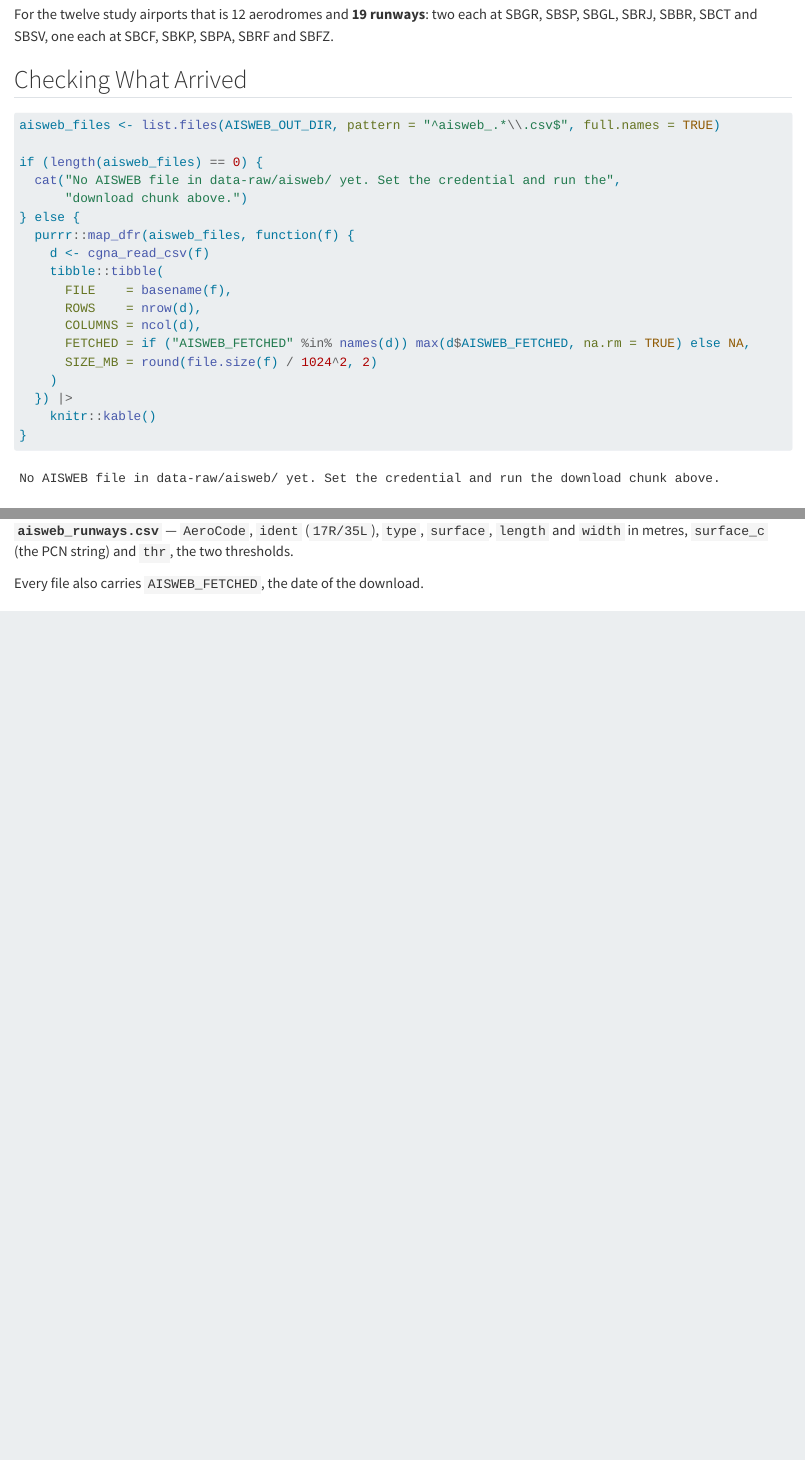
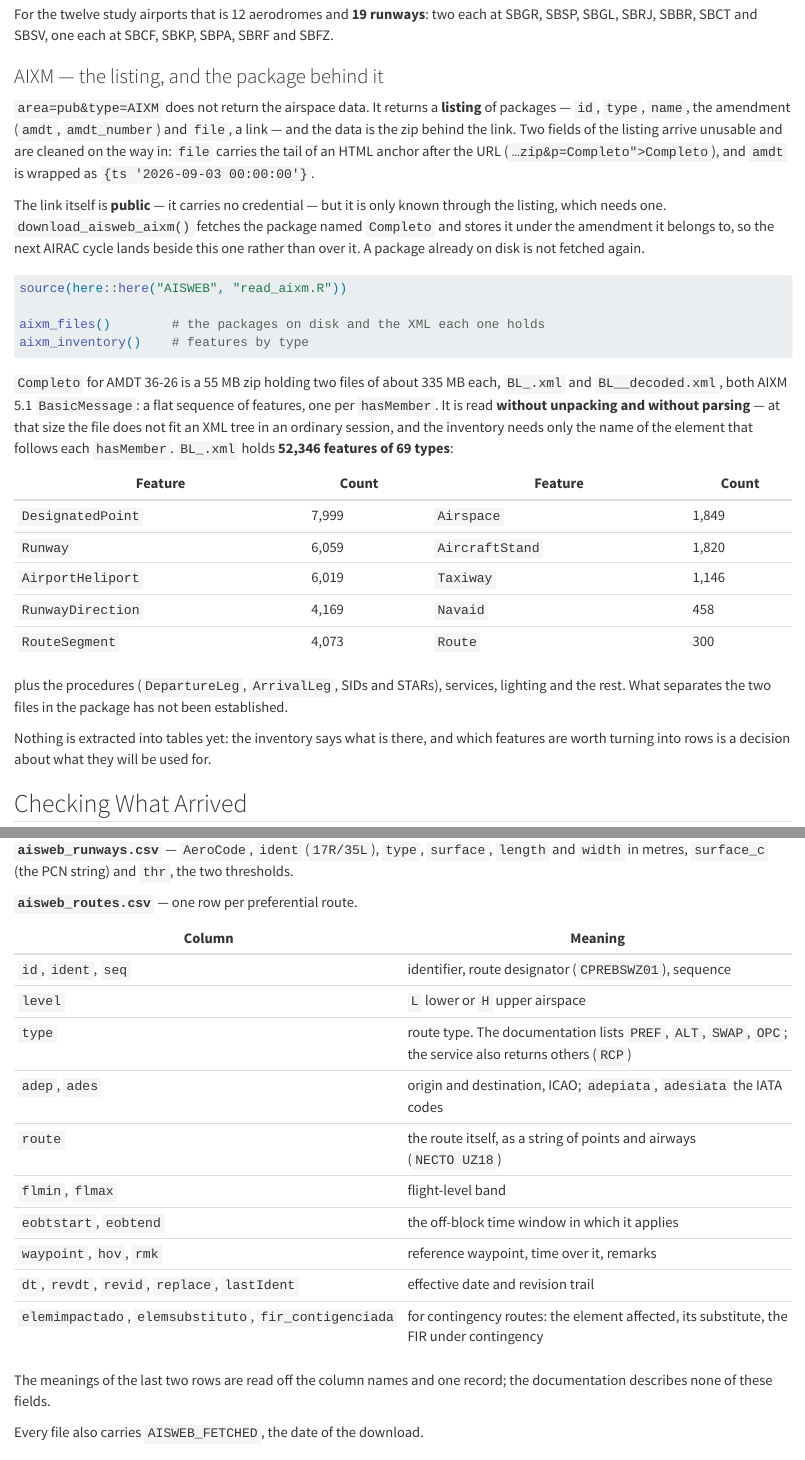
Before and after one commit to benevidesjpcb/BRA-ingestion, a Quarto document (AISWEB-BRA-ingestion.qmd): the page in a window 1100 px wide, from 3890 px down before the commit and from 3910 px down after it, so that both start at the same text, and a second part further down, joined at a grey line. Rendered offline with R 4.5, knitr and Pandoc in place of Quarto, with nearby package versions; long lines of code are wrapped.

Commit message:
AISWEB: download the AIXM package and take its inventory
pub&type=AIXM returns a listing, and the first real answer showed what it looks
like: three packages, each with an amendment and a link. Two fields arrive
unusable and are cleaned: the link carries the tail of an HTML anchor after the
URL, and amdt is wrapped as {ts '...'}.

download_aisweb_aixm() fetches the package named Completo into
data-raw/aisweb/aixm/, named after its amendment so a new cycle does not
replace the old one, and skips a package already on disk. The link is public;
only the listing needs the credential. What comes back is checked to be a zip.

read_aixm.R reads the package without unpacking or parsing it. For AMDT 36-26:
two AIXM 5.1 files of ~335 MB, and BL_.xml holds 52,346 features of 69 types
(7,999 DesignatedPoint, 6,059 Runway, 6,019 AirportHeliport, 1,820
AircraftStand ...). The count was reproduced by an independent stream over the
same file.

The chapter also documents the routes file from its first real record. Nothing
is extracted from the AIXM into tables yet.

download_aisweb_aixm() was exercised against a simulated listing; the package
on this machine was fetched by hand from the link in the real one.

Co-Authored-By: Claude Opus 5.5 <noreply@anthropic.com>

````diff
--- a/AISWEB-BRA-ingestion.qmd
+++ b/AISWEB-BRA-ingestion.qmd
@@ -207,6 +208,49 @@ download_aisweb_aerodromes(c("SBGR", "SBSP", "SBGL", "SBRJ", "SBBR", "SBCF",
 For the twelve study airports that is 12 aerodromes and **19 runways**: two each at SBGR,
 SBSP, SBGL, SBRJ, SBBR, SBCT and SBSV, one each at SBCF, SBKP, SBPA, SBRF and SBFZ.
 
+### AIXM — the listing, and the package behind it
+
+`area=pub&type=AIXM` does not return the airspace data. It returns a **listing** of
+packages — `id`, `type`, `name`, the amendment (`amdt`, `amdt_number`) and `file`, a link —
+and the data is the zip behind the link. Two fields of the listing arrive unusable and are
+cleaned on the way in: `file` carries the tail of an HTML anchor after the URL
+(`…zip&p=Completo">Completo`), and `amdt` is wrapped as `{ts '2026-09-03 00:00:00'}`.
+
+The link itself is **public** — it carries no credential — but it is only known through the
+listing, which needs one. `download_aisweb_aixm()` fetches the package named `Completo` and
+stores it under the amendment it belongs to, so the next AIRAC cycle lands beside this one
+rather than over it. A package already on disk is not fetched again.
+
+```{r}
+#| label: read-bra-aisweb-aixm
+#| eval: false
+
+source(here::here("AISWEB", "read_aixm.R"))
+
+aixm_files()        # the packages on disk and the XML each one holds
+aixm_inventory()    # features by type
+```
+
+`Completo` for AMDT 36-26 is a 55 MB zip holding two files of about 335 MB each, `BL_.xml`
+and `BL__decoded.xml`, both AIXM 5.1 `BasicMessage`: a flat sequence of features, one per
+`hasMember`. It is read **without unpacking and without parsing** — at that size the file
+does not fit an XML tree in an ordinary session, and the inventory needs only the name of
+the element that follows each `hasMember`. `BL_.xml` holds **52,346 features of 69 types**:
+
+| Feature | Count | | Feature | Count |
+| --- | --- | --- | --- | --- |
+| `DesignatedPoint` | 7,999 | | `Airspace` | 1,849 |
+| `Runway` | 6,059 | | `AircraftStand` | 1,820 |
+| `AirportHeliport` | 6,019 | | `Taxiway` | 1,146 |
+| `RunwayDirection` | 4,169 | | `Navaid` | 458 |
+| `RouteSegment` | 4,073 | | `Route` | 300 |
+
+plus the procedures (`DepartureLeg`, `ArrivalLeg`, SIDs and STARs), services, lighting and
+the rest. What separates the two files in the package has not been established.
+
+Nothing is extracted into tables yet: the inventory says what is there, and which features
+are worth turning into rows is a decision about what they will be used for.
+
 ## Checking What Arrived
 
 ```{r}
@@ -263,6 +307,24 @@ waypoint came into effect).
 **`aisweb_runways.csv`** — `AeroCode`, `ident` (`17R/35L`), `type`, `surface`, `length` and
 `width` in metres, `surface_c` (the PCN string) and `thr`, the two thresholds.
 
+**`aisweb_routes.csv`** — one row per preferential route.
+
+| Column | Meaning |
+| --- | --- |
+| `id`, `ident`, `seq` | identifier, route designator (`CPREBSWZ01`), sequence |
+| `level` | `L` lower or `H` upper airspace |
+| `type` | route type. The documentation lists `PREF`, `ALT`, `SWAP`, `OPC`; the service also returns others (`RCP`) |
+| `adep`, `ades` | origin and destination, ICAO; `adepiata`, `adesiata` the IATA codes |
+| `route` | the route itself, as a string of points and airways (`NECTO UZ18`) |
+| `flmin`, `flmax` | flight-level band |
+| `eobtstart`, `eobtend` | the off-block time window in which it applies |
+| `waypoint`, `hov`, `rmk` | reference waypoint, time over it, remarks |
+| `dt`, `revdt`, `revid`, `replace`, `lastIdent` | effective date and revision trail |
+| `elemimpactado`, `elemsubstituto`, `fir_contigenciada` | for contingency routes: the element affected, its substitute, the FIR under contingency |
+
+The meanings of the last two rows are read off the column names and one record; the
+documentation describes none of these fields.
+
 Every file also carries `AISWEB_FETCHED`, the date of the download.
 
 ## Using It — The Runways the Taxi Table Reports
--- a/AISWEB/download_aisweb.R
+++ b/AISWEB/download_aisweb.R
@@ -355,9 +355,65 @@ download_aisweb_waypoints <- function(...) download_aisweb("waypoints", ...)
 download_aisweb_routes <- function(...) download_aisweb("routesp", ..., name = "routes")
 
 # The AIP package (area=pub). `type` is REQUIRED and is "AIXM" or "AIP". What
-# comes back is not the data but a LISTING of it: id, type, name, and `file`, a
-# link to download each element. dt = "yyyy-mm-dd" restricts it to what was
-# updated since that date; without it, what is in force.
-download_aisweb_pub <- function(type = c("AIXM", "AIP"), ...) {
+# comes back is not the data but a LISTING of it: id, type, name, the amendment
+# (amdt, amdt_number) and `file`, a link to download each element. dt =
+# "yyyy-mm-dd" restricts it to what was updated since that date; without it,
+# what is in force.
+#
+# Two fields arrive dirty and are cleaned here, because both are unusable as
+# they come: `file` carries the tail of an HTML anchor after the URL
+# (...zip&p=Completo">Completo), and `amdt` is wrapped as {ts '2026-09-03
+# 00:00:00'}.
+aisweb_pub <- function(type = c("AIXM", "AIP"), ...) {
   type <- match.arg(type)
-  download_aisweb("pub", type = type, ..., name = paste0("pub_", tolower(type)))
+  d <- aisweb_walk("pub", type = type, ...)
+  if (is.null(d)) return(NULL)
+  if ("file" %in% names(d)) d$file <- sub("\">.*$", "", d$file)
+  if ("amdt" %in% names(d)) d$amdt <- gsub("^\\{ts '|'\\}$", "", d$amdt)
+  d
+}
+
+download_aisweb_pub <- function(type = c("AIXM", "AIP"), ..., out_dir = AISWEB_OUT_DIR) {
+  type <- match.arg(type)
+  d <- aisweb_pub(type, ...)
+  if (is.null(d)) return(invisible(NULL))
+  .aisweb_write(d, paste0("pub_", tolower(type)), out_dir)
+}
+
+# =============================================================================
+# download_aisweb_aixm(name) -- the AIXM package itself
+#
+#   download_aisweb_aixm()              # "Completo": the whole baseline
+#
+# The listing names the packages; this fetches one of them, a zip, into
+# data-raw/aisweb/aixm/ under the amendment it belongs to:
+#
+#   data-raw/aisweb/aixm/AMDT_36-26_Completo.zip
+#
+# The link is PUBLIC -- it carries no credential -- but it is only known through
+# the listing, which does need one. The amendment is in the file name so that a
+# new AIRAC cycle lands beside the old one rather than over it; a package
+# already on disk is not fetched again (force = TRUE to do so). The zip is kept
+# as it is: it holds ~670 MB of XML, and read_aixm.R reads it without unpacking.
+# =============================================================================
+download_aisweb_aixm <- function(name = "Completo", force = FALSE,
+                                 out_dir = file.path(AISWEB_OUT_DIR, "aixm"),
+                                 timeout = 1800) {
+  lst <- aisweb_pub("AIXM")
+  if (is.null(lst)) return(invisible(NULL))
+  hit <- lst[tolower(lst$name) == tolower(name), , drop = FALSE]
+  if (nrow(hit) == 0) {
+    message("No AIXM package named '", name, "'. The listing holds: ",
+            paste(lst$name, collapse = ", "))
+    return(invisible(NULL))
+  }
+  hit  <- hit[1, ]
+  amdt <- if ("amdt_number" %in% names(hit) && !is.na(hit$amdt_number))
+            gsub("[^A-Za-z0-9-]+", "_", trimws(hit$amdt_number)) else "AMDT_unknown"
+  if (!dir.exists(out_dir)) { dir.create(out_dir, recursive = TRUE); message("Created ", out_dir) }
+  path <- file.path(out_dir, sprintf("%s_%s.zip", amdt, gsub("[^A-Za-z0-9-]+", "_", hit$name)))
+  if (file.exists(path) && !force) {
+    message("Already on disk: ", path, "  (force = TRUE to fetch it again)")
+    return(invisible(path))
+  }
+  message(sprintf("AIXM '%s', %s -> %s", hit$name, hit$amdt_number, path))
@@ -364,3 +429,9 @@ download_aisweb_pub <- function(type = c("AIXM", "AIP"), ...) {
+    message("  FAILED: what came back is not a zip."); ok <- FALSE
+  }
+  if (!ok) { unlink(tmp); return(invisible(NULL)) }
+  file.rename(tmp, path)
+  message(sprintf("  %.1f MB", file.size(path) / 1024^2))
+  invisible(path)
 }
 
 # geiloc answers only to a filter, and `type` is the one that covers the table:
--- /dev/null
+++ b/AISWEB/read_aixm.R
@@ -0,0 +1,57 @@
+#!/usr/bin/env Rscript
+# =============================================================================
+# read_aixm.R
+#
+# What is inside the AIXM package the AISWEB publishes (download_aisweb_aixm()).
+#
+#   source(here::here("AISWEB", "read_aixm.R"))
+#   aixm_files()             # the packages on disk, and the XML each one holds
+#   aixm_inventory()         # features by type, in the newest package
+#
+# THE PACKAGE. One zip per amendment, holding an AIXM 5.1 BasicMessage: a flat
+# sequence of <message:hasMember>, each carrying ONE feature -- an aerodrome, a
+# runway, an aircraft stand, a designated point, an airspace, a route segment.
+# "Completo" holds two files, BL_.xml and BL__decoded.xml, ~335 MB each.
+#
+# READ WITHOUT UNPACKING, AND WITHOUT PARSING. At 335 MB the file does not fit
+# an XML parser's tree in an ordinary session, and the inventory does not need
+# one: the type of a feature is the name of the element that follows hasMember.
+# The file is streamed out of the zip a block of lines at a time and that name
+# is all that is read.
+# =============================================================================
+
+AIXM_DIR <- here::here("data-raw", "aisweb", "aixm")
+
+# the packages on disk, newest first, with the XML members of each
+aixm_files <- function(dir = AIXM_DIR) {
+  z <- list.files(dir, pattern = "\\.zip$", full.names = TRUE)
+  if (length(z) == 0) {
+    message("No AIXM package in ", dir, ". Run download_aisweb_aixm()."); return(invisible(NULL))
+  }
+  z <- z[order(file.mtime(z), decreasing = TRUE)]
+  do.call(rbind, lapply(z, function(f) {
+    m <- utils::unzip(f, list = TRUE)
+    data.frame(PACKAGE = basename(f), MEMBER = m$Name,
+               SIZE_MB = round(m$Length / 1024^2, 1), stringsAsFactors = FALSE)
+  }))
+}
+
+# =============================================================================
+# aixm_inventory(zip, member) -- features by type
+#
+# One row per feature type, most numerous first. `member` defaults to BL_.xml,
+# the first XML in the package.
+# =============================================================================
+aixm_inventory <- function(zip = NULL, member = NULL, block = 200000L, quiet = FALSE) {
+  if (is.null(zip)) {
+    z <- list.files(AIXM_DIR, pattern = "\\.zip$", full.names = TRUE)
+    if (length(z) == 0) stop("No AIXM package in ", AIXM_DIR,
+                             ". Run download_aisweb_aixm().", call. = FALSE)
+    zip <- z[which.max(file.mtime(z))]
+  }
+  if (is.null(member)) member <- utils::unzip(zip, list = TRUE)$Name[1]
+  if (!quiet) message("Reading ", member, " in ", basename(zip), " ...")
+
+  con <- unz(zip, member, open = "rb"); on.exit(close(con))
+  counts <- integer(0); pending <- FALSE; lines_read <- 0
+  feature <- function(x) sub("^.*?<aixm:([A-Za-z0-9_]+).*$", "\\1", x, perl = TRUE)
@@ -0,0 +71,15 @@
+      t <- table(got)
+      nm <- union(names(counts), names(t))
+      new <- stats::setNames(integer(length(nm)), nm)
+      new[names(counts)] <- counts
+      new[names(t)] <- new[names(t)] + as.integer(t)
+      counts <- new
+    }
+  }
+  out <- data.frame(FEATURE = names(counts), N = as.integer(counts), stringsAsFactors = FALSE)
+  out <- out[order(-out$N, out$FEATURE), ]
+  rownames(out) <- NULL
+  if (!quiet) message(sprintf("%d feature(s) of %d type(s), %s lines.",
+                              sum(out$N), nrow(out), format(lines_read, big.mark = ",")))
+  out
+}
````
Also changed, not shown: README.md, AISWEB-BRA-ingestion.qmd (1 more changed lines), AISWEB/download_aisweb.R (9 more changed lines), AISWEB/read_aixm.R (13 more changed lines).
